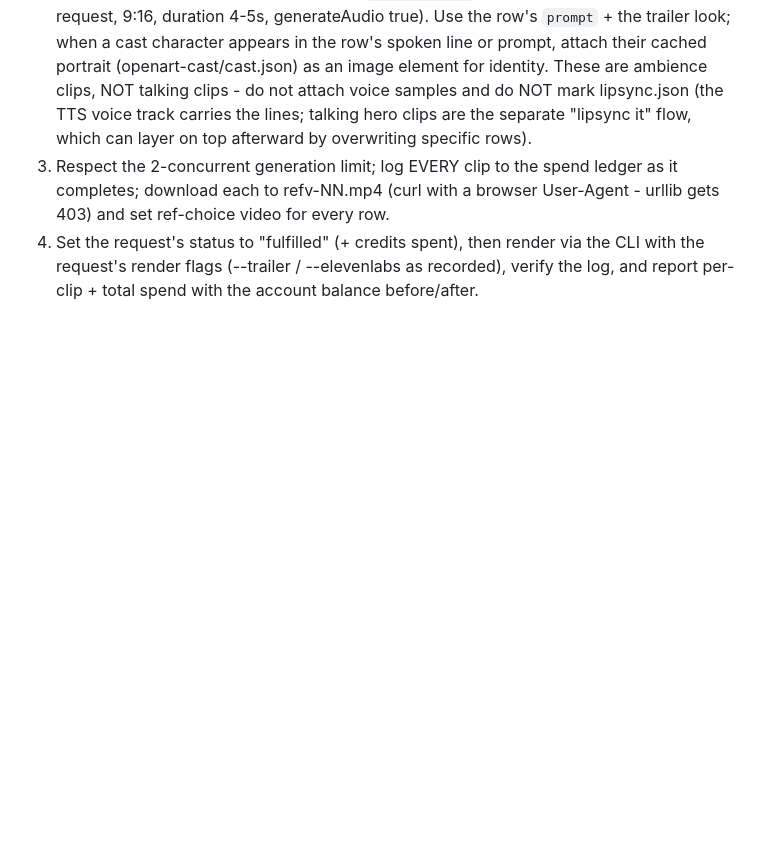
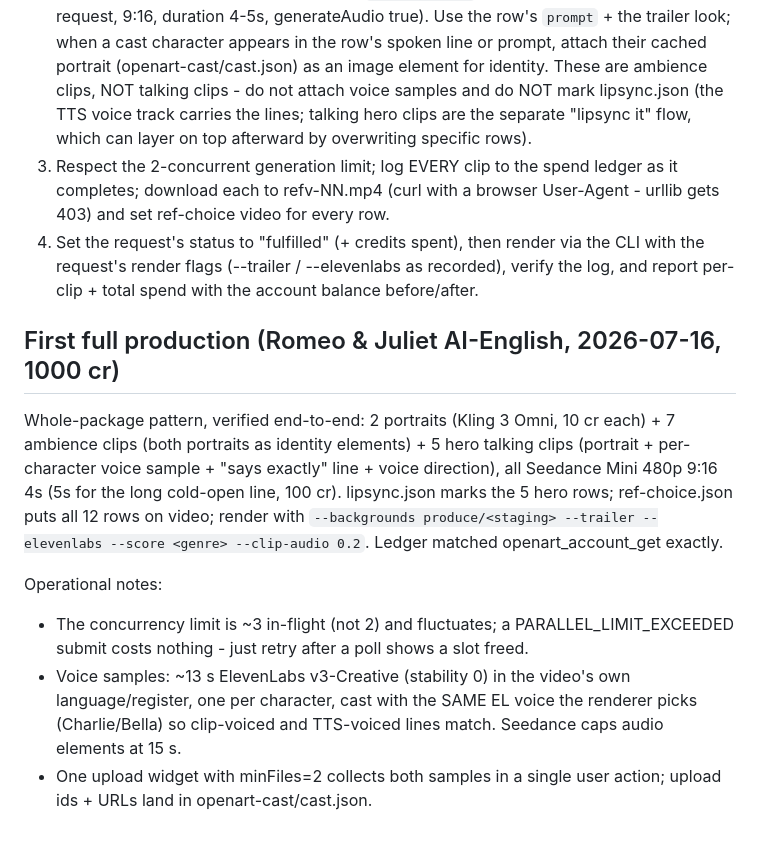
Before and after one commit to darsoohoo/what-if-studio-claude, a Markdown page: pipeline/OPENART.md, the part around the change. GitHub-like rendering; blank space fills up the shorter version.

Commit message:
OPENART.md: first full lip-synced production notes (Romeo, 1000 cr)
Whole-package pattern: portraits + 7 identity ambience clips + 5 voice-
cloned talking clips, lipsync.json + ref-choice.json, render flags.
Concurrency is ~3 and fluctuates; voice samples 13s v3-Creative in the
video's own register, same EL voice as the renderer casts.

Co-Authored-By: Claude Fable 5 <noreply@anthropic.com>

```diff
--- a/pipeline/OPENART.md
+++ b/pipeline/OPENART.md
@@ -138,3 +138,25 @@ lives with Claude). When Darren says "fulfill the OpenArt request":
    via the CLI with the request's render flags (--trailer / --elevenlabs
    as recorded), verify the log, and report per-clip + total spend with
    the account balance before/after.
+
+## First full production (Romeo & Juliet AI-English, 2026-07-16, 1000 cr)
+
+Whole-package pattern, verified end-to-end: 2 portraits (Kling 3 Omni,
+10 cr each) + 7 ambience clips (both portraits as identity elements) +
+5 hero talking clips (portrait + per-character voice sample + "says
+exactly" line + voice direction), all Seedance Mini 480p 9:16 4s (5s for
+the long cold-open line, 100 cr). lipsync.json marks the 5 hero rows;
+ref-choice.json puts all 12 rows on video; render with
+`--backgrounds produce/<staging> --trailer --elevenlabs --score <genre>
+--clip-audio 0.2`. Ledger matched openart_account_get exactly.
+
+Operational notes:
+- The concurrency limit is ~3 in-flight (not 2) and fluctuates; a
+  PARALLEL_LIMIT_EXCEEDED submit costs nothing - just retry after a
+  poll shows a slot freed.
+- Voice samples: ~13 s ElevenLabs v3-Creative (stability 0) in the
+  video's own language/register, one per character, cast with the SAME
+  EL voice the renderer picks (Charlie/Bella) so clip-voiced and
+  TTS-voiced lines match. Seedance caps audio elements at 15 s.
+- One upload widget with minFiles=2 collects both samples in a single
+  user action; upload ids + URLs land in openart-cast/cast.json.
```
